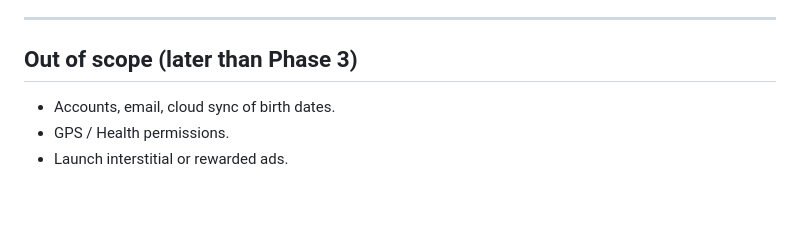
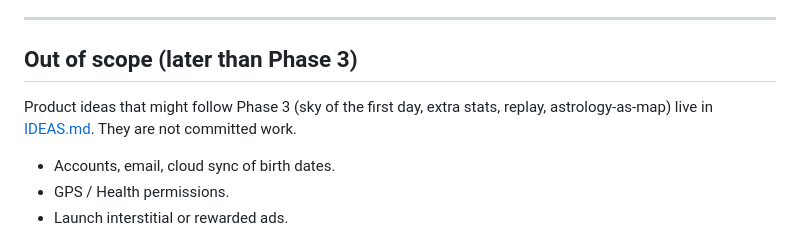
Before and after one commit to Koto-kot/cosmic-journey-app, a Markdown page: docs/PHASE_3.md, the part around one of its changes. Rendered like a GitHub page; blank space fills up the shorter version.

Commit message:
Point Phase 3 out-of-scope to the ideas notebook.

```diff
--- a/docs/PHASE_3.md
+++ b/docs/PHASE_3.md
@@ -234,6 +233,10 @@ Phase 3 is done when:
 
 ## Out of scope (later than Phase 3)
 
+Product ideas that might follow Phase 3 (sky of the first day, extra
+stats, replay, astrology-as-map) live in [IDEAS.md](IDEAS.md). They are
+not committed work.
+
 - Accounts, email, cloud sync of birth dates.
 - GPS / Health permissions.
 - Launch interstitial or rewarded ads.
```
Also changed, not shown: other parts of docs/PHASE_3.md (+6 -7 lines).
